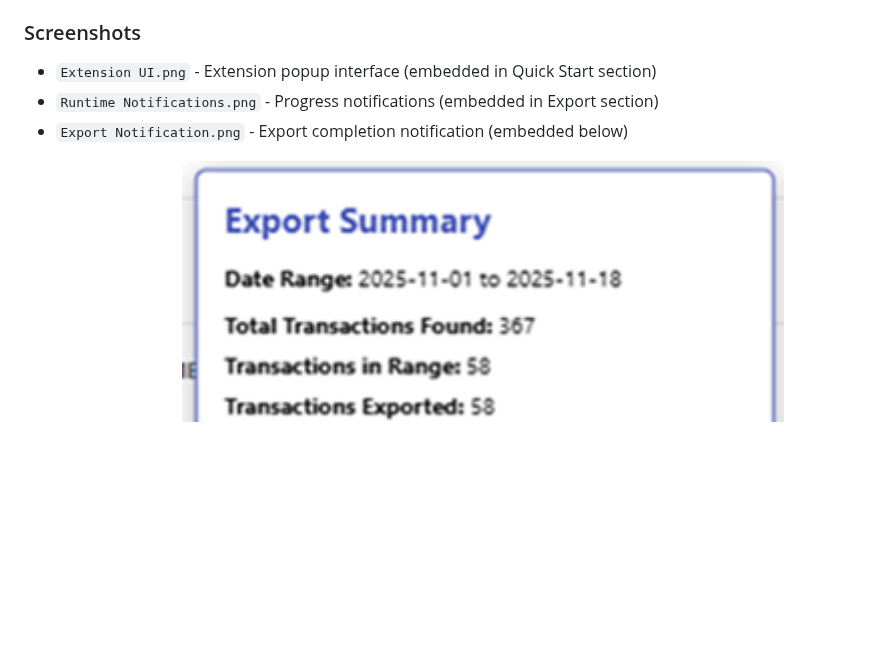
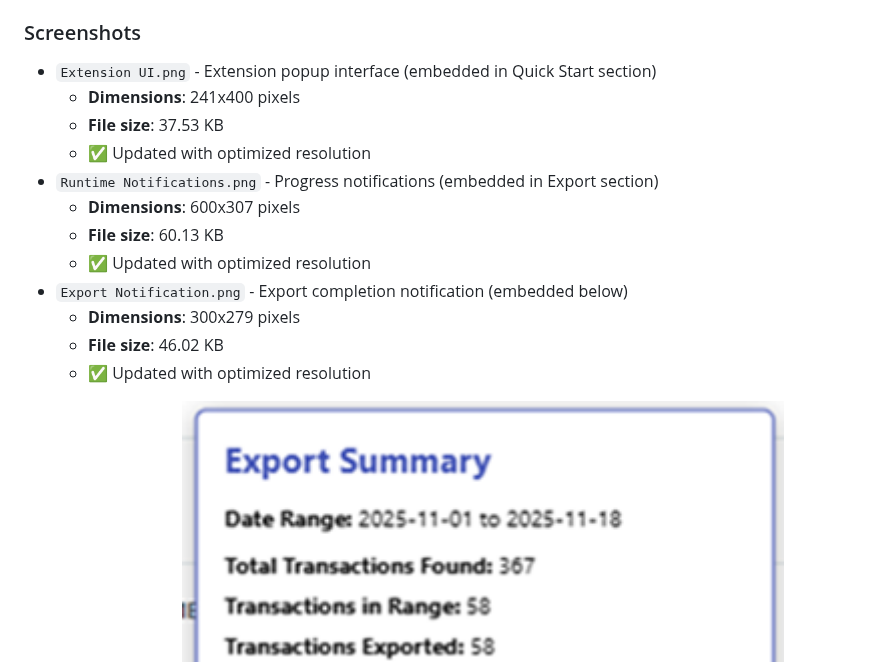
Before and after one commit to VinodSridharan/Credit-Karma-Clean-Transactions-Exporter, a Markdown page: CK Tx Downloader/README.md, the part around one of its changes. Rendered like a GitHub page; blank space fills up the shorter version.

```diff
--- a/CK Tx Downloader/README.md
+++ b/CK Tx Downloader/README.md
@@ -309,8 +340,17 @@ This extension includes the following files:
 
 ### Screenshots
 - `Extension UI.png` - Extension popup interface (embedded in Quick Start section)
+  - **Dimensions**: 241x400 pixels
+  - **File size**: 37.53 KB
+  - ✅ Updated with optimized resolution
 - `Runtime Notifications.png` - Progress notifications (embedded in Export section)
+  - **Dimensions**: 600x307 pixels
+  - **File size**: 60.13 KB
+  - ✅ Updated with optimized resolution
 - `Export Notification.png` - Export completion notification (embedded below)
+  - **Dimensions**: 300x279 pixels
+  - **File size**: 46.02 KB
+  - ✅ Updated with optimized resolution
 
 **Export Completion:**
 <img src="Export Notification.png" alt="Export Notification" width="800" />
```
Also changed, not shown: other parts of CK Tx Downloader/README.md (+36 -5 lines).
